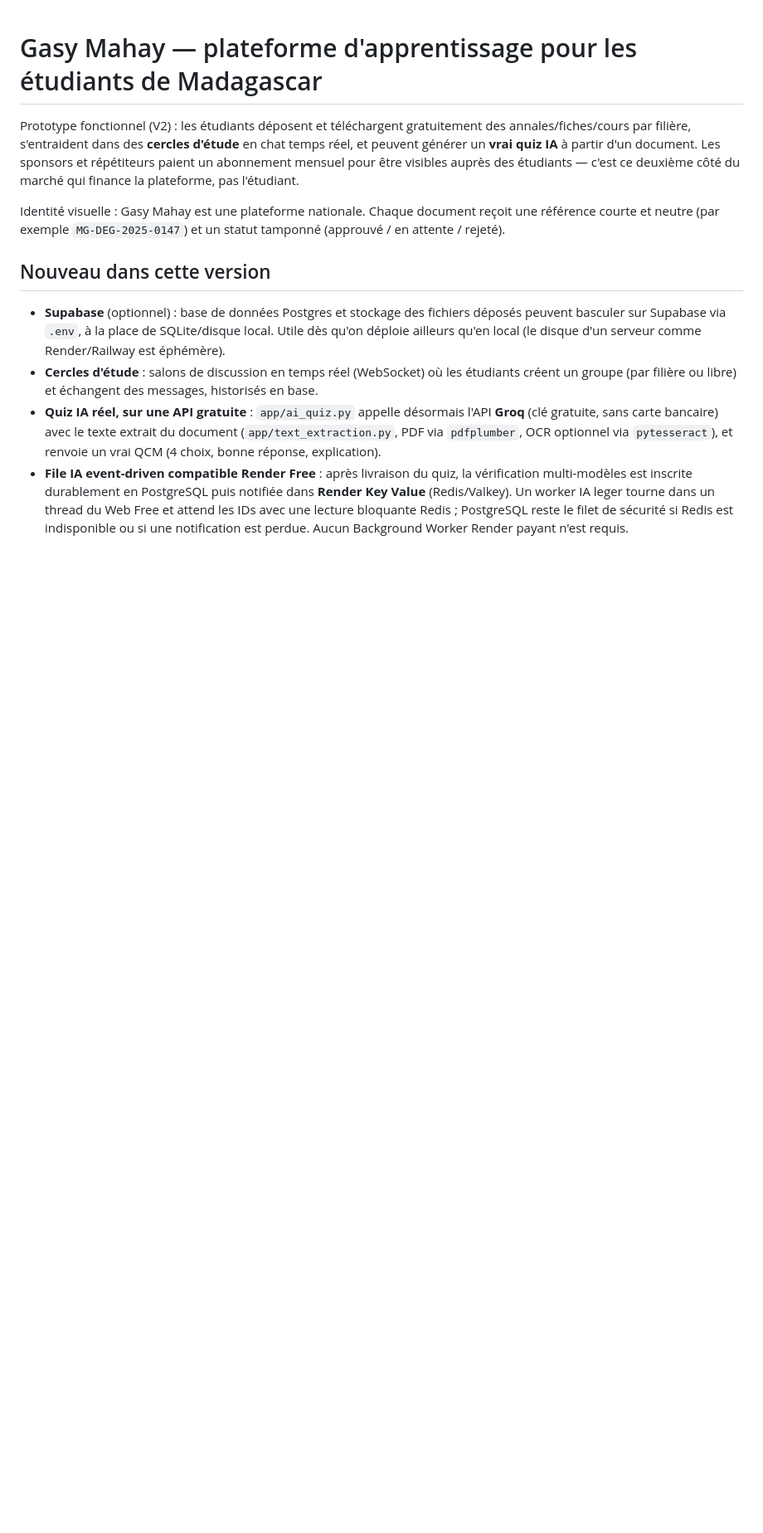
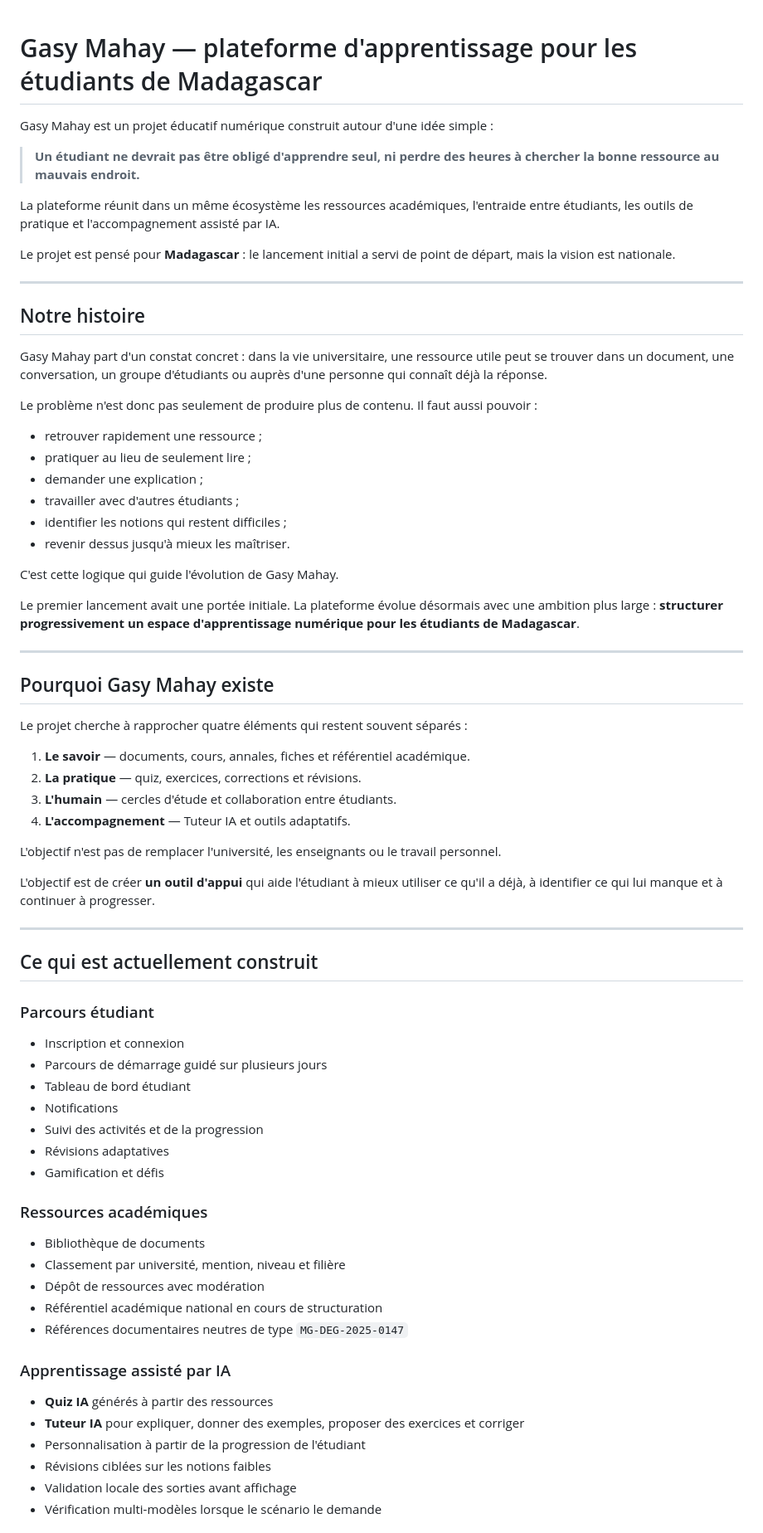
Before and after one commit to jakejohnson0796-glitch/mahay-toamasina, a Markdown page: README.md, the part around one of its changes. Shown at 83% size. Rendered like a GitHub page; blank space fills up the shorter version.

Commit message:
docs: actualiser le README autour de la vision nationale

```diff
--- a/README.md
+++ b/README.md
@@ -1,33 +1,75 @@
 # Gasy Mahay — plateforme d'apprentissage pour les étudiants de Madagascar
 
-Prototype fonctionnel (V2) : les étudiants déposent et téléchargent
-gratuitement des annales/fiches/cours par filière, s'entraident dans des
-**cercles d'étude** en chat temps réel, et peuvent générer un **vrai quiz
-IA** à partir d'un document. Les sponsors et répétiteurs paient un
-abonnement mensuel pour être visibles auprès des étudiants — c'est ce
-deuxième côté du marché qui finance la plateforme, pas l'étudiant.
+Gasy Mahay est un projet éducatif numérique construit autour d'une idée simple :
 
-Identité visuelle : Gasy Mahay est une plateforme nationale. Chaque document
-reçoit une référence courte et neutre (par exemple `MG-DEG-2025-0147`) et un
-statut tamponné (approuvé / en attente / rejeté).
+> **Un étudiant ne devrait pas être obligé d'apprendre seul, ni perdre des heures à chercher la bonne ressource au mauvais endroit.**
 
-## Nouveau dans cette version
+La plateforme réunit dans un même écosystème les ressources académiques, l'entraide entre étudiants, les outils de pratique et l'accompagnement assisté par IA.
 
-- **Supabase** (optionnel) : base de données Postgres et stockage des
-  fichiers déposés peuvent basculer sur Supabase via `.env`, à la place de
-  SQLite/disque local. Utile dès qu'on déploie ailleurs qu'en local (le
-  disque d'un serveur comme Render/Railway est éphémère).
-- **Cercles d'étude** : salons de discussion en temps réel (WebSocket)
-  où les étudiants créent un groupe (par filière ou libre) et échangent
-  des messages, historisés en base.
-- **Quiz IA réel, sur une API gratuite** : `app/ai_quiz.py` appelle
-  désormais l'API **Groq** (clé gratuite, sans carte bancaire) avec le
-  texte extrait du document (`app/text_extraction.py`, PDF via
-  `pdfplumber`, OCR optionnel via `pytesseract`), et renvoie un vrai QCM
-  (4 choix, bonne réponse, explication).
-- **File IA event-driven compatible Render Free** : après livraison du quiz,
-  la vérification multi-modèles est inscrite durablement en PostgreSQL puis
-  notifiée dans **Render Key Value** (Redis/Valkey). Un worker IA leger tourne
-  dans un thread du Web Free et attend les IDs avec une lecture bloquante Redis ;
-  PostgreSQL reste le filet de sécurité si Redis est indisponible ou si une
-  notification est perdue. Aucun Background Worker Render payant n'est requis.
+Le projet est pensé pour **Madagascar** : le lancement initial a servi de point de départ, mais la vision est nationale.
+
+---
+
+## Notre histoire
+
+Gasy Mahay part d'un constat concret : dans la vie universitaire, une ressource utile peut se trouver dans un document, une conversation, un groupe d'étudiants ou auprès d'une personne qui connaît déjà la réponse.
+
+Le problème n'est donc pas seulement de produire plus de contenu. Il faut aussi pouvoir :
+
+- retrouver rapidement une ressource ;
+- pratiquer au lieu de seulement lire ;
+- demander une explication ;
+- travailler avec d'autres étudiants ;
+- identifier les notions qui restent difficiles ;
+- revenir dessus jusqu'à mieux les maîtriser.
+
+C'est cette logique qui guide l'évolution de Gasy Mahay.
+
+Le premier lancement avait une portée initiale. La plateforme évolue désormais avec une ambition plus large : **structurer progressivement un espace d'apprentissage numérique pour les étudiants de Madagascar**.
+
+---
+
+## Pourquoi Gasy Mahay existe
+
+Le projet cherche à rapprocher quatre éléments qui restent souvent séparés :
+
+1. **Le savoir** — documents, cours, annales, fiches et référentiel académique.
+2. **La pratique** — quiz, exercices, corrections et révisions.
+3. **L'humain** — cercles d'étude et collaboration entre étudiants.
+4. **L'accompagnement** — Tuteur IA et outils adaptatifs.
+
+L'objectif n'est pas de remplacer l'université, les enseignants ou le travail personnel.
+
+L'objectif est de créer **un outil d'appui** qui aide l'étudiant à mieux utiliser ce qu'il a déjà, à identifier ce qui lui manque et à continuer à progresser.
+
+---
+
+## Ce qui est actuellement construit
+
+### Parcours étudiant
+
+- Inscription et connexion
+- Parcours de démarrage guidé sur plusieurs jours
+- Tableau de bord étudiant
+- Notifications
+- Suivi des activités et de la progression
+- Révisions adaptatives
+- Gamification et défis
+
+### Ressources académiques
+
+- Bibliothèque de documents
+- Classement par université, mention, niveau et filière
+- Dépôt de ressources avec modération
+- Référentiel académique national en cours de structuration
+- Références documentaires neutres de type `MG-DEG-2025-0147`
+
+### Apprentissage assisté par IA
+
+- **Quiz IA** générés à partir des ressources
+- **Tuteur IA** pour expliquer, donner des exemples, proposer des exercices et corriger
+- Personnalisation à partir de la progression de l'étudiant
+- Révisions ciblées sur les notions faibles
+- Validation locale des sorties avant affichage
+- Vérification multi-modèles lorsque le scénario le demande
+
```
Also changed, not shown: other parts of README.md (+265 -132 lines).
